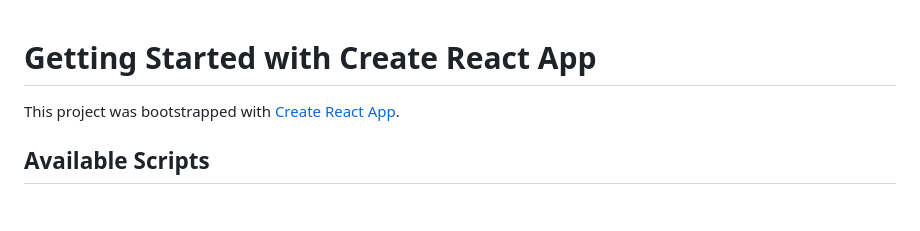
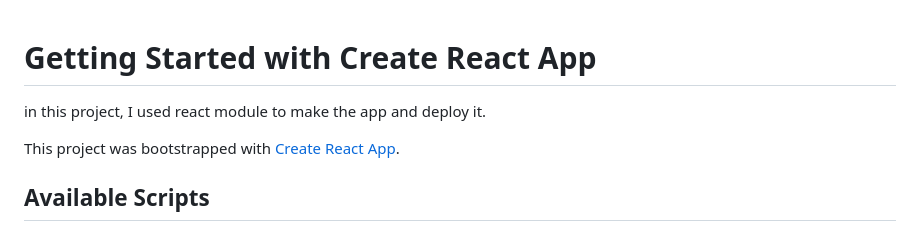
Before and after one commit to asv02/movie, a Markdown page: README.md, the part around the change. GitHub-like rendering; blank space fills up the shorter version.

```diff
--- a/README.md
+++ b/README.md
@@ -1,4 +1,5 @@
 # Getting Started with Create React App
+in this project, I used react module to make the app and deploy it.
 
 This project was bootstrapped with [Create React App](https://github.com/facebook/create-react-app).
 
```
